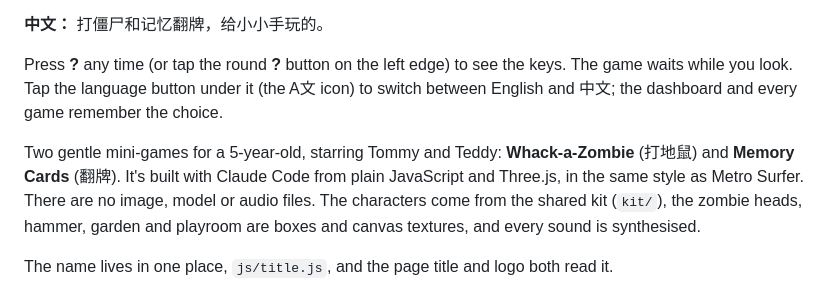
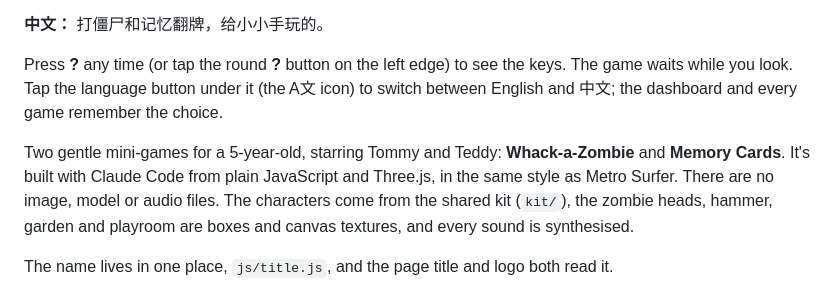
Before and after one commit to adong/tommy-toybox, a Markdown page: README.md, the part around the change. Rendered like a GitHub page.

Commit message:
README: the English intro drops its (打地鼠) and (翻牌) glosses; the 中文 line above it already says them

```diff
--- a/README.md
+++ b/README.md
@@ -9,7 +9,7 @@ Whack-a-zombie and memory cards for little hands.
 Press **?** any time (or tap the round **?** button on the left edge) to see the keys. The game waits while you look.
 Tap the language button under it (the A文 icon) to switch between English and 中文; the dashboard and every game remember the choice.
 
-Two gentle mini-games for a 5-year-old, starring Tommy and Teddy: **Whack-a-Zombie** (打地鼠) and **Memory Cards** (翻牌). It's built with Claude Code from plain JavaScript and Three.js, in the same style as Metro Surfer.
+Two gentle mini-games for a 5-year-old, starring Tommy and Teddy: **Whack-a-Zombie** and **Memory Cards**. It's built with Claude Code from plain JavaScript and Three.js, in the same style as Metro Surfer.
 There are no image, model or audio files. The characters come from the shared kit (`kit/`), the zombie heads, hammer, garden and playroom are boxes and canvas textures, and every sound is synthesised.
 
 The name lives in one place, `js/title.js`, and the page title and logo both read it.
```
